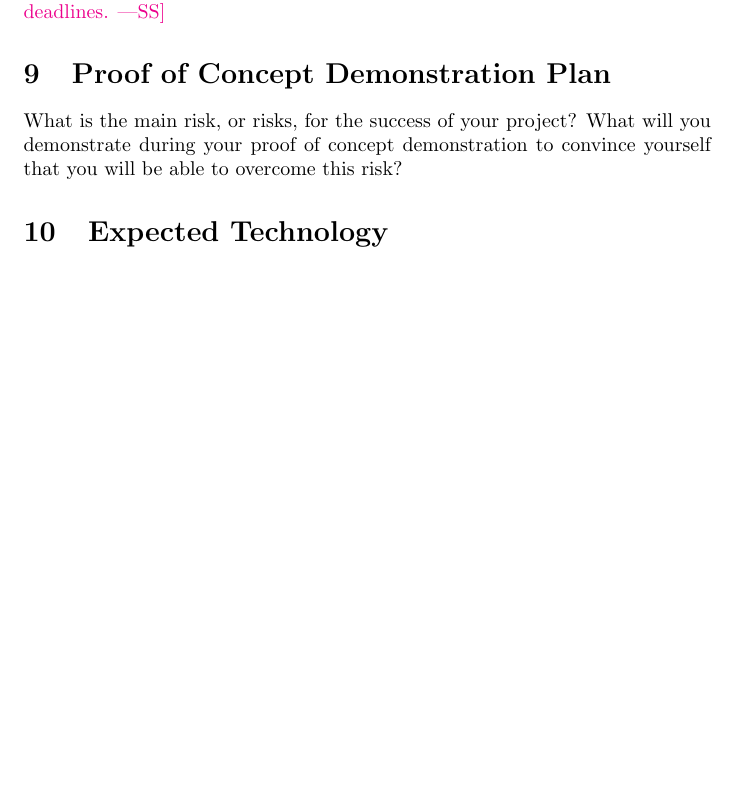
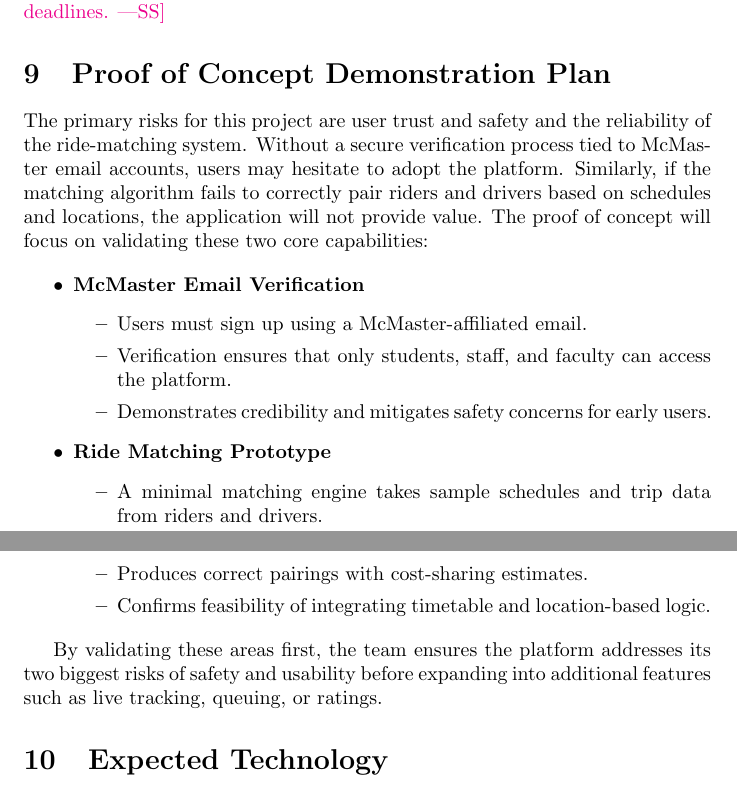
Before and after one commit to hitchly/hitchly, a LaTeX document (docs/DevelopmentPlan/DevelopmentPlan.tex): part of page 3 of 7 before the commit and two parts of pages 3 and 4 of 7 after it, the two joined at a grey line, cut so that both start at the same text, the shorter picture padded with empty space. Compiled offline with pdfLaTeX.

Commit message:
adding proof of concept demonstration plan to development plan

```diff
--- a/docs/DevelopmentPlan/DevelopmentPlan.tex
+++ b/docs/DevelopmentPlan/DevelopmentPlan.tex
@@ -104,9 +104,33 @@ for deadlines.}
 
 \section{Proof of Concept Demonstration Plan}
 
-What is the main risk, or risks, for the success of your project?  What will you
-demonstrate during your proof of concept demonstration to convince yourself that
-you will be able to overcome this risk?
+% What is the main risk, or risks, for the success of your project?  What will you
+% demonstrate during your proof of concept demonstration to convince yourself that
+% you will be able to overcome this risk?
+
+The primary risks for this project are user trust and safety and the reliability of the ride-matching system.
+Without a secure verification process tied to McMaster email accounts, users may hesitate to adopt the platform.
+Similarly, if the matching algorithm fails to correctly pair riders and drivers based on schedules and locations, the application will not provide value.
+The proof of concept will focus on validating these two core capabilities:
+
+\begin{itemize}
+  \item \textbf{McMaster Email Verification}
+  \begin{itemize}
+      \item Users must sign up using a McMaster-affiliated email.
+      \item Verification ensures that only students, staff, and faculty can access the platform.
+      \item Demonstrates credibility and mitigates safety concerns for early users.
+  \end{itemize}
+
+  \item \textbf{Ride Matching Prototype}
+  \begin{itemize}
+      \item A minimal matching engine takes sample schedules and trip data from riders and drivers.
+      \item Produces correct pairings with cost-sharing estimates.
+      \item Confirms feasibility of integrating timetable and location-based logic.
+  \end{itemize}
+\end{itemize}
+
+By validating these areas first, the team ensures the platform addresses its two biggest risks of safety and usability before expanding into additional features such as live tracking, queuing, or ratings.
+
 
 \section{Expected Technology}
 
```
